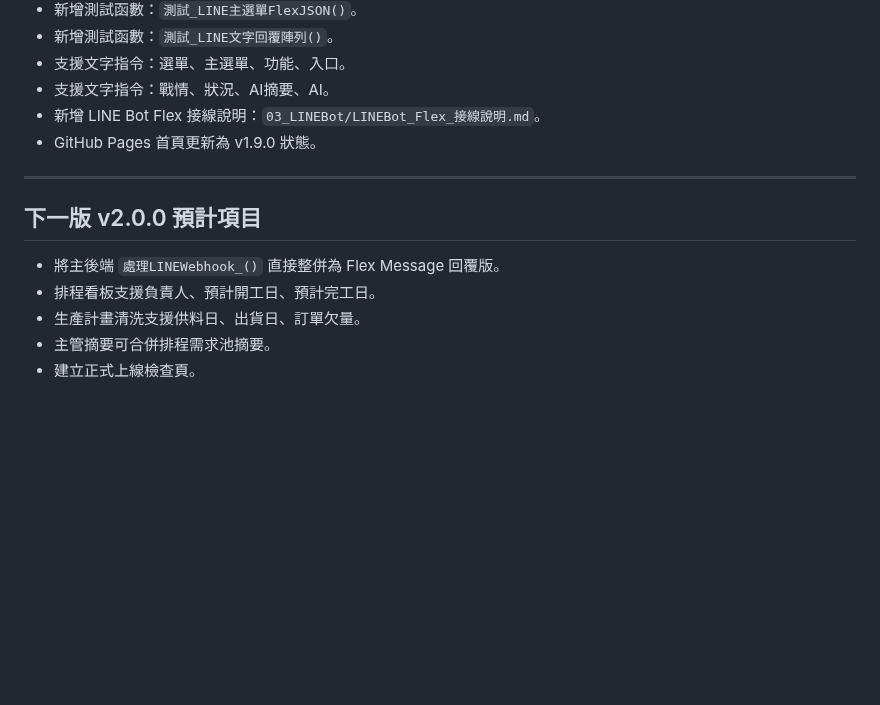
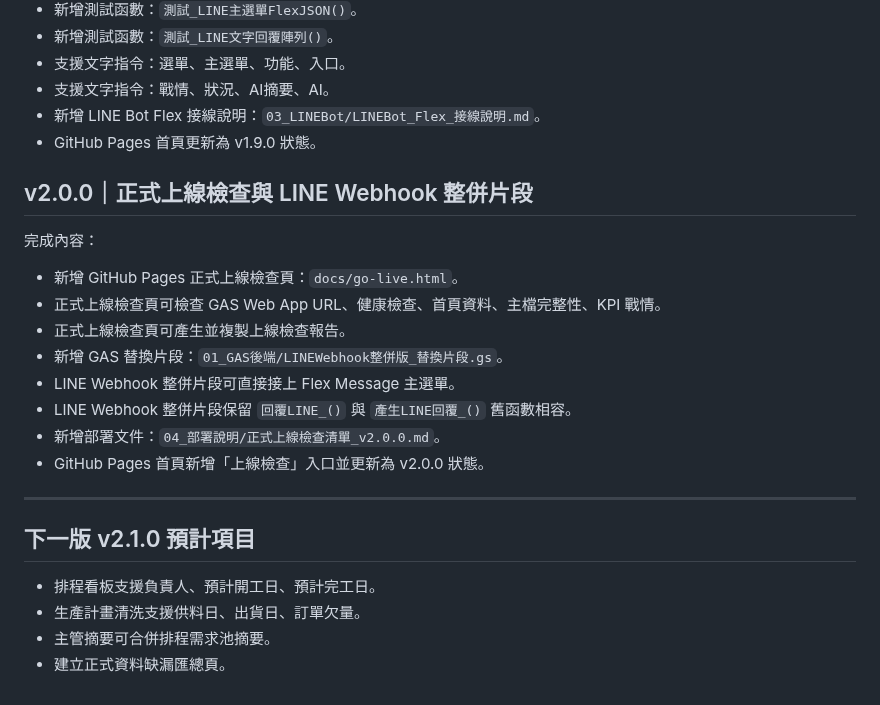
Before and after one commit to qhero70/smart-factory-worker-app, a Markdown page: smart-factory-command-center/00_版本紀錄/版本更新紀錄.md, the part around the change. Rendered like a GitHub page; blank space fills up the shorter version.

Commit message:
更新版本紀錄至 v2.0.0 正式上線檢查

```diff
--- a/smart-factory-command-center/00_版本紀錄/版本更新紀錄.md
+++ b/smart-factory-command-center/00_版本紀錄/版本更新紀錄.md
@@ -158,12 +158,24 @@
 - 新增 LINE Bot Flex 接線說明：`03_LINEBot/LINEBot_Flex_接線說明.md`。
 - GitHub Pages 首頁更新為 v1.9.0 狀態。
 
+## v2.0.0｜正式上線檢查與 LINE Webhook 整併片段
+
+完成內容：
+
+- 新增 GitHub Pages 正式上線檢查頁：`docs/go-live.html`。
+- 正式上線檢查頁可檢查 GAS Web App URL、健康檢查、首頁資料、主檔完整性、KPI 戰情。
+- 正式上線檢查頁可產生並複製上線檢查報告。
+- 新增 GAS 替換片段：`01_GAS後端/LINEWebhook整併版_替換片段.gs`。
+- LINE Webhook 整併片段可直接接上 Flex Message 主選單。
+- LINE Webhook 整併片段保留 `回覆LINE_()` 與 `產生LINE回覆_()` 舊函數相容。
+- 新增部署文件：`04_部署說明/正式上線檢查清單_v2.0.0.md`。
+- GitHub Pages 首頁新增「上線檢查」入口並更新為 v2.0.0 狀態。
+
 ---
 
-## 下一版 v2.0.0 預計項目
+## 下一版 v2.1.0 預計項目
 
-- 將主後端 `處理LINEWebhook_()` 直接整併為 Flex Message 回覆版。
 - 排程看板支援負責人、預計開工日、預計完工日。
 - 生產計畫清洗支援供料日、出貨日、訂單欠量。
 - 主管摘要可合併排程需求池摘要。
-- 建立正式上線檢查頁。
+- 建立正式資料缺漏匯總頁。
```
